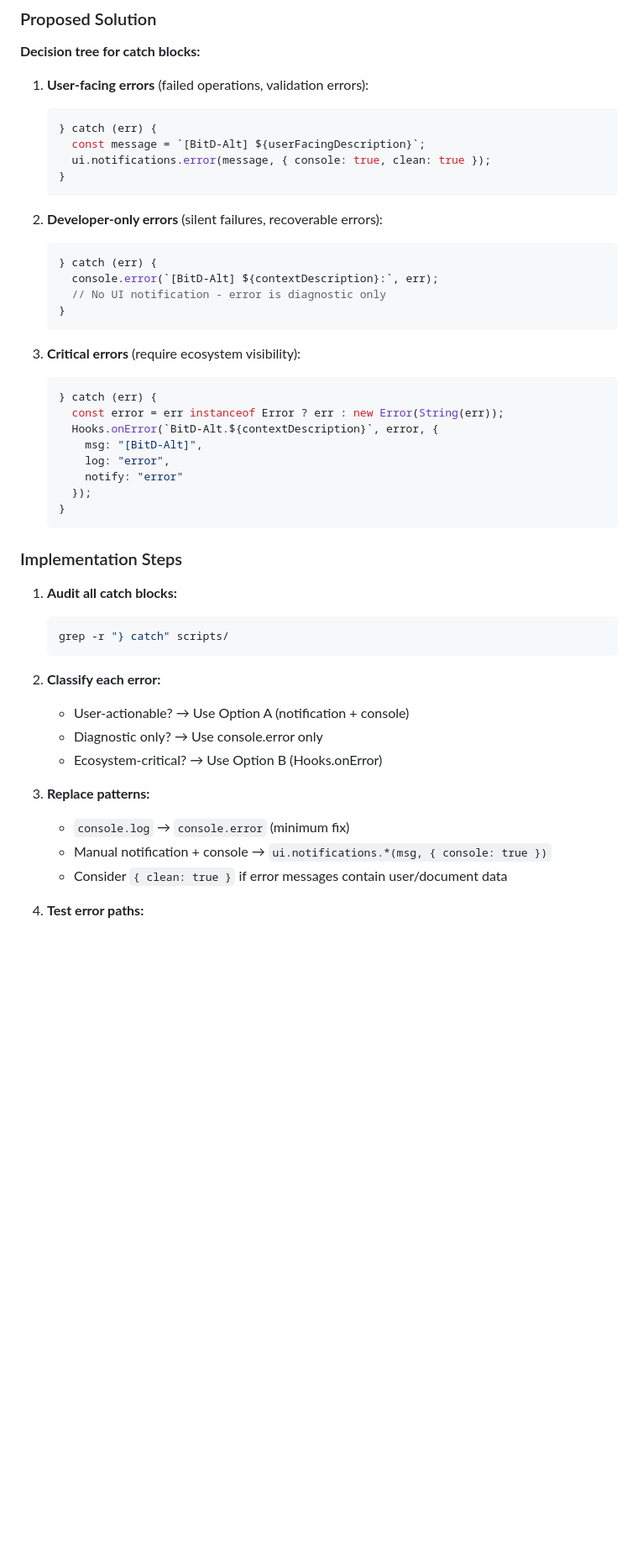
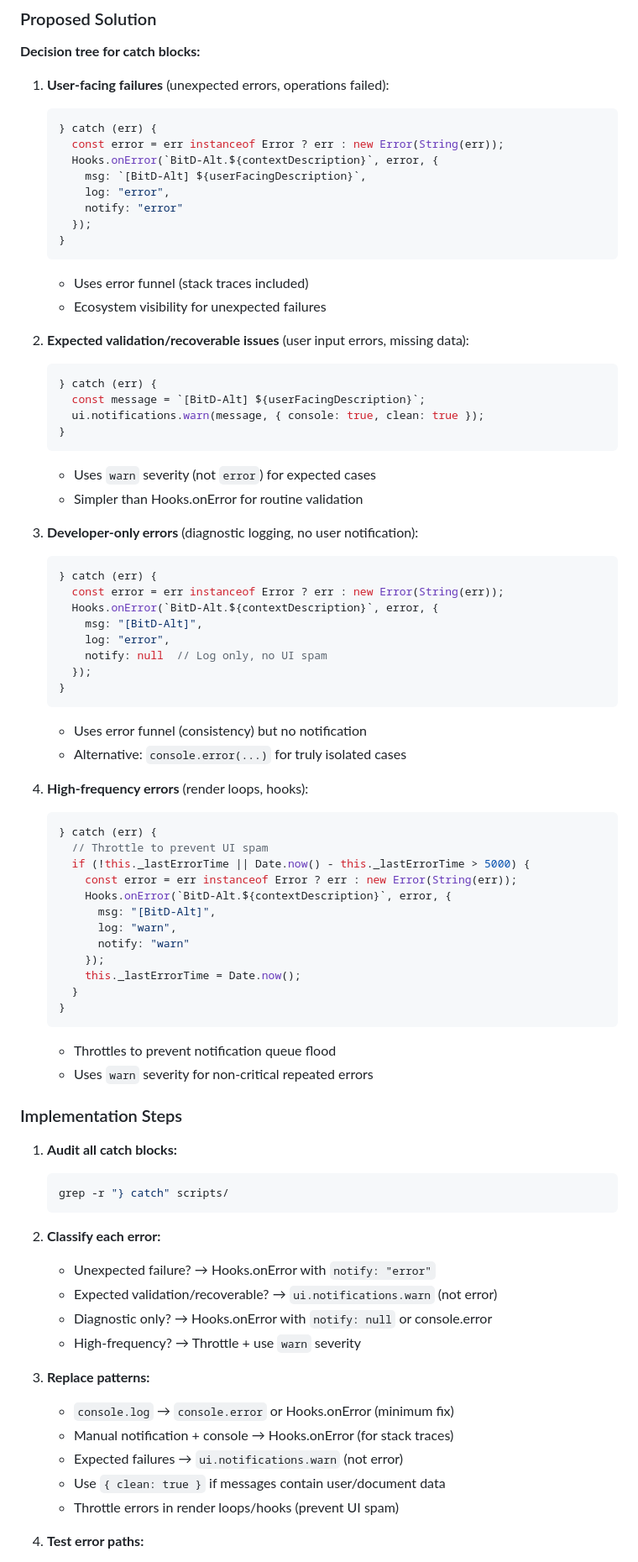
Before and after one commit to justinross/foundry-bitd-alternate-sheets, a Markdown page: docs/tracking/REMAINING_REFACTORINGS.md, the part around one of its changes. Shown at 84% size. Drawn GitHub-style; blank space fills up the shorter version.

Commit message:
docs: Refine L2 with stack trace correction and severity discipline
Critical corrections based on Foundry V13 documentation:

Stack trace correction:
- NotificationOptions.console only logs stack traces when passing Error objects
- For stack traces with string messages, must use Hooks.onError
- Updated decision tree to prefer Hooks.onError for unexpected failures

Added severity discipline:
- error: Unexpected failures (operations that shouldn't fail)
- warn: Expected validation/recoverable issues (user input errors)
- Prevents "crying wolf" by reserving error for actual problems

Added throttling pattern:
- High-frequency errors (render loops, hooks) need throttling
- Prevents notification queue flood (major UX poison)
- Example: 5-second throttle with timestamp tracking

Refined decision tree (4 categories):
1. User-facing failures → Hooks.onError (error, notify)
2. Expected validation → ui.notifications.warn
3. Developer-only → Hooks.onError (error, notify: null)
4. High-frequency → Throttled Hooks.onError (warn)

Updated benefits:
- Stack traces via Error objects (not string messages)
- Severity discipline prevents UI spam
- Consistent error funnel for ecosystem compatibility

🤖 Generated with [Claude Code](https://claude.com/claude-code)

Co-Authored-By: Claude Sonnet 4.5 <noreply@anthropic.com>

````diff
--- a/docs/tracking/REMAINING_REFACTORINGS.md
+++ b/docs/tracking/REMAINING_REFACTORINGS.md
@@ -75,33 +76,61 @@ Hooks.onError(`BitD-Alt.${contextDescription}`, error, {
 
 **Decision tree for catch blocks:**
 
-1. **User-facing errors** (failed operations, validation errors):
+1. **User-facing failures** (unexpected errors, operations failed):
+   ```javascript
+   } catch (err) {
+     const error = err instanceof Error ? err : new Error(String(err));
+     Hooks.onError(`BitD-Alt.${contextDescription}`, error, {
+       msg: `[BitD-Alt] ${userFacingDescription}`,
+       log: "error",
+       notify: "error"
+     });
+   }
+   ```
+   - Uses error funnel (stack traces included)
+   - Ecosystem visibility for unexpected failures
+
+2. **Expected validation/recoverable issues** (user input errors, missing data):
    ```javascript
    } catch (err) {
      const message = `[BitD-Alt] ${userFacingDescription}`;
-     ui.notifications.error(message, { console: true, clean: true });
+     ui.notifications.warn(message, { console: true, clean: true });
    }
    ```
+   - Uses `warn` severity (not `error`) for expected cases
+   - Simpler than Hooks.onError for routine validation
 
-2. **Developer-only errors** (silent failures, recoverable errors):
-   ```javascript
-   } catch (err) {
-     console.error(`[BitD-Alt] ${contextDescription}:`, err);
-     // No UI notification - error is diagnostic only
-   }
-   ```
-
-3. **Critical errors** (require ecosystem visibility):
+3. **Developer-only errors** (diagnostic logging, no user notification):
    ```javascript
    } catch (err) {
      const error = err instanceof Error ? err : new Error(String(err));
      Hooks.onError(`BitD-Alt.${contextDescription}`, error, {
        msg: "[BitD-Alt]",
        log: "error",
-       notify: "error"
+       notify: null  // Log only, no UI spam
      });
    }
    ```
+   - Uses error funnel (consistency) but no notification
+   - Alternative: `console.error(...)` for truly isolated cases
+
+4. **High-frequency errors** (render loops, hooks):
+   ```javascript
+   } catch (err) {
+     // Throttle to prevent UI spam
+     if (!this._lastErrorTime || Date.now() - this._lastErrorTime > 5000) {
+       const error = err instanceof Error ? err : new Error(String(err));
+       Hooks.onError(`BitD-Alt.${contextDescription}`, error, {
+         msg: "[BitD-Alt]",
+         log: "warn",
+         notify: "warn"
+       });
+       this._lastErrorTime = Date.now();
+     }
+   }
+   ```
+   - Throttles to prevent notification queue flood
+   - Uses `warn` severity for non-critical repeated errors
 
 ### Implementation Steps
 
@@ -111,13 +140,16 @@ Hooks.onError(`BitD-Alt.${contextDescription}`, error, {
    ```
 
 2. **Classify each error:**
-   - User-actionable? → Use Option A (notification + console)
-   - Diagnostic only? → Use console.error only
-   - Ecosystem-critical? → Use Option B (Hooks.onError)
+   - Unexpected failure? → Hooks.onError with `notify: "error"`
+   - Expected validation/recoverable? → `ui.notifications.warn` (not error)
+   - Diagnostic only? → Hooks.onError with `notify: null` or console.error
+   - High-frequency? → Throttle + use `warn` severity
 
 3. **Replace patterns:**
-   - `console.log` → `console.error` (minimum fix)
-   - Manual notification + console → `ui.notifications.*(msg, { console: true })`
-   - Consider `{ clean: true }` if error messages contain user/document data
+   - `console.log` → `console.error` or Hooks.onError (minimum fix)
+   - Manual notification + console → Hooks.onError (for stack traces)
+   - Expected failures → `ui.notifications.warn` (not error)
+   - Use `{ clean: true }` if messages contain user/document data
+   - Throttle errors in render loops/hooks (prevent UI spam)
 
 4. **Test error paths:**
````
Also changed, not shown: other parts of docs/tracking/REMAINING_REFACTORINGS.md (+11 -7 lines).
